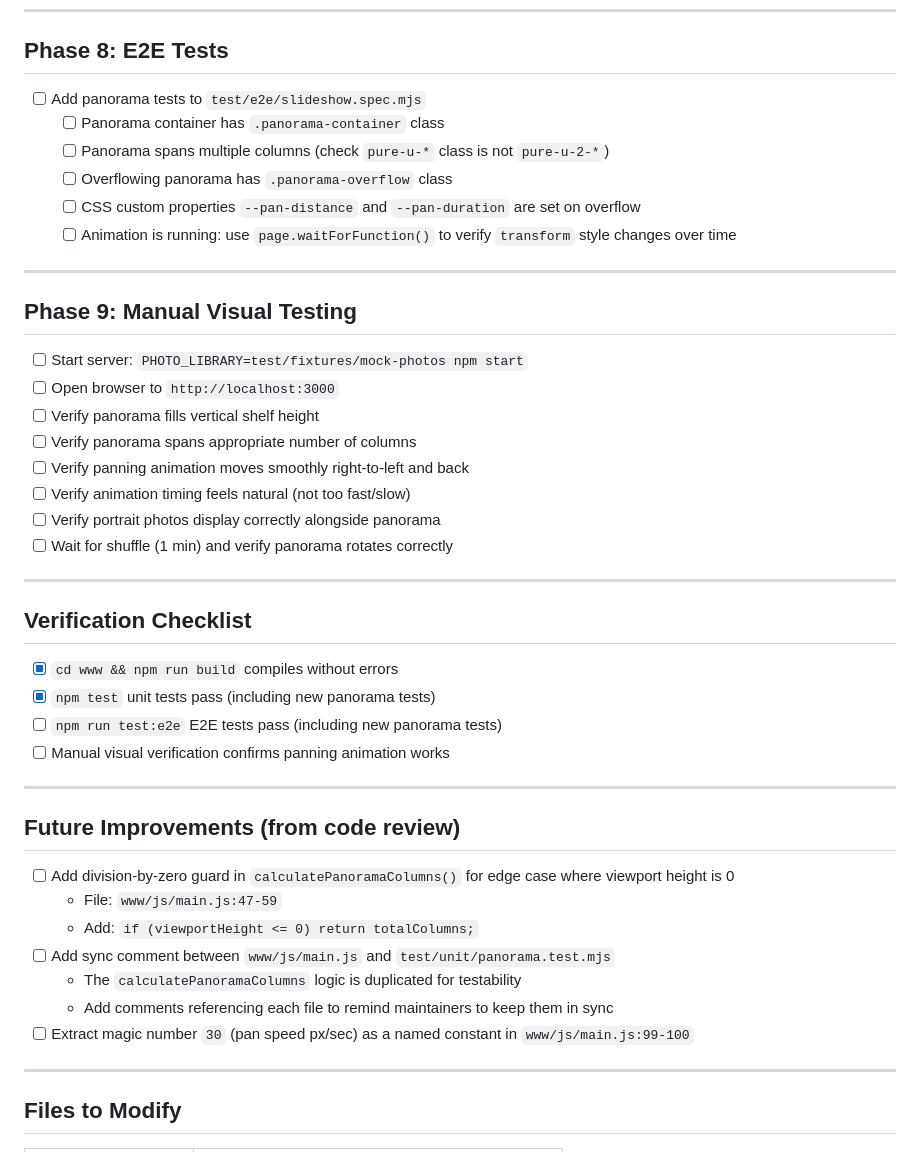
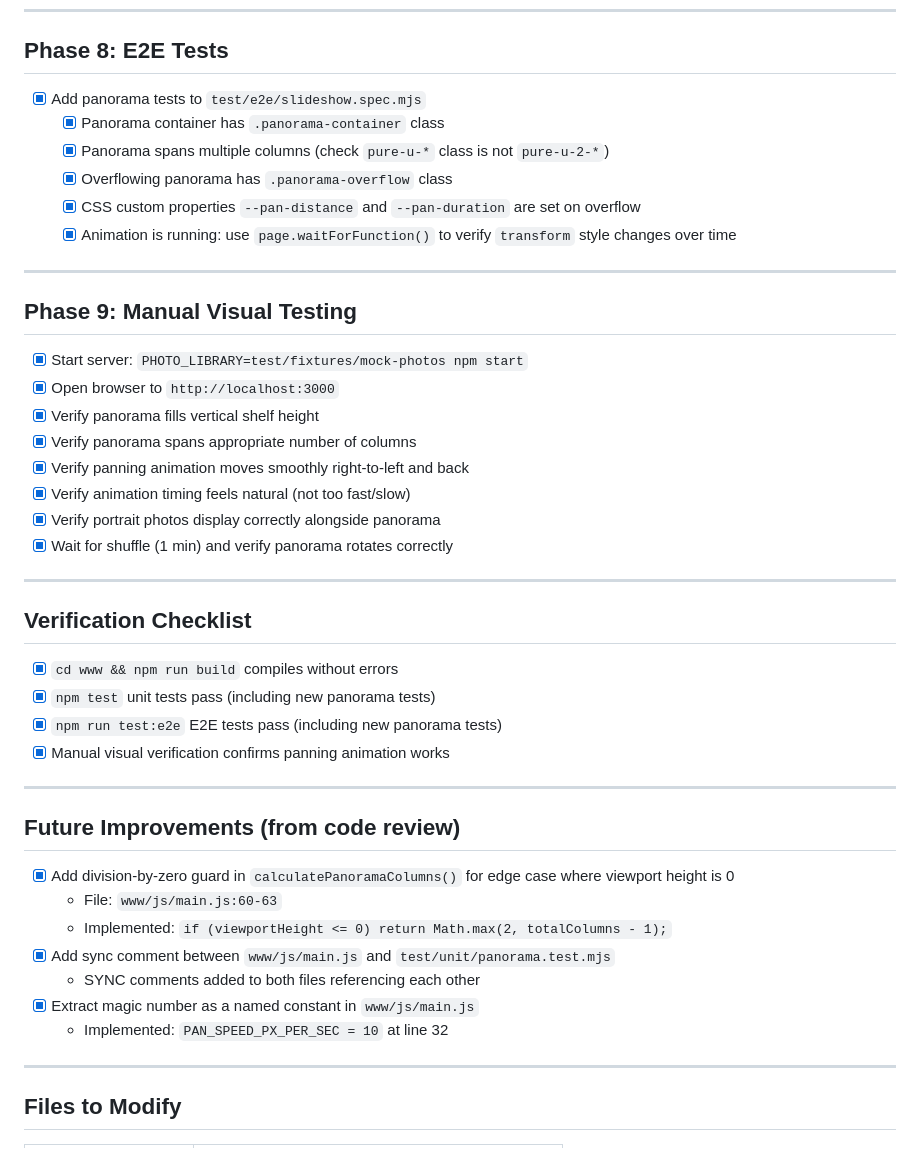
Before and after one commit to neybar/pi_slide_show, a Markdown page: TODO.md, the part around the change. Drawn GitHub-style.

Commit message:
Mark panoramic e2e tests and visual testing as complete
- Phase 8: E2E tests for panorama display completed
- Phase 9: Manual visual testing verified
- Phase 10: Final verification checklist passed
- Future improvements from code review implemented

Co-Authored-By: Claude Opus 4.5 <noreply@anthropic.com>

```diff
--- a/TODO.md
+++ b/TODO.md
@@ -74,25 +74,25 @@ Improve display of panoramic photos (aspect ratio > 2:1) by allowing them to spa
 
 ## Phase 8: E2E Tests
 
-- [ ] Add panorama tests to `test/e2e/slideshow.spec.mjs`
-  - [ ] Panorama container has `.panorama-container` class
-  - [ ] Panorama spans multiple columns (check `pure-u-*` class is not `pure-u-2-*`)
-  - [ ] Overflowing panorama has `.panorama-overflow` class
-  - [ ] CSS custom properties `--pan-distance` and `--pan-duration` are set on overflow
-  - [ ] Animation is running: use `page.waitForFunction()` to verify `transform` style changes over time
+- [x] Add panorama tests to `test/e2e/slideshow.spec.mjs`
+  - [x] Panorama container has `.panorama-container` class
+  - [x] Panorama spans multiple columns (check `pure-u-*` class is not `pure-u-2-*`)
+  - [x] Overflowing panorama has `.panorama-overflow` class
+  - [x] CSS custom properties `--pan-distance` and `--pan-duration` are set on overflow
+  - [x] Animation is running: use `page.waitForFunction()` to verify `transform` style changes over time
 
 ---
 
 ## Phase 9: Manual Visual Testing
 
-- [ ] Start server: `PHOTO_LIBRARY=test/fixtures/mock-photos npm start`
-- [ ] Open browser to `http://localhost:3000`
-- [ ] Verify panorama fills vertical shelf height
-- [ ] Verify panorama spans appropriate number of columns
-- [ ] Verify panning animation moves smoothly right-to-left and back
-- [ ] Verify animation timing feels natural (not too fast/slow)
-- [ ] Verify portrait photos display correctly alongside panorama
-- [ ] Wait for shuffle (1 min) and verify panorama rotates correctly
+- [x] Start server: `PHOTO_LIBRARY=test/fixtures/mock-photos npm start`
+- [x] Open browser to `http://localhost:3000`
+- [x] Verify panorama fills vertical shelf height
+- [x] Verify panorama spans appropriate number of columns
+- [x] Verify panning animation moves smoothly right-to-left and back
+- [x] Verify animation timing feels natural (not too fast/slow)
+- [x] Verify portrait photos display correctly alongside panorama
+- [x] Wait for shuffle (1 min) and verify panorama rotates correctly
 
 ---
 
@@ -100,20 +100,20 @@ Improve display of panoramic photos (aspect ratio > 2:1) by allowing them to spa
 
 - [x] `cd www && npm run build` compiles without errors
 - [x] `npm test` unit tests pass (including new panorama tests)
-- [ ] `npm run test:e2e` E2E tests pass (including new panorama tests)
-- [ ] Manual visual verification confirms panning animation works
+- [x] `npm run test:e2e` E2E tests pass (including new panorama tests)
+- [x] Manual visual verification confirms panning animation works
 
 ---
 
 ## Future Improvements (from code review)
 
-- [ ] Add division-by-zero guard in `calculatePanoramaColumns()` for edge case where viewport height is 0
-  - File: `www/js/main.js:47-59`
-  - Add: `if (viewportHeight <= 0) return totalColumns;`
-- [ ] Add sync comment between `www/js/main.js` and `test/unit/panorama.test.mjs`
-  - The `calculatePanoramaColumns` logic is duplicated for testability
-  - Add comments referencing each file to remind maintainers to keep them in sync
-- [ ] Extract magic number `30` (pan speed px/sec) as a named constant in `www/js/main.js:99-100`
+- [x] Add division-by-zero guard in `calculatePanoramaColumns()` for edge case where viewport height is 0
+  - File: `www/js/main.js:60-63`
+  - Implemented: `if (viewportHeight <= 0) return Math.max(2, totalColumns - 1);`
+- [x] Add sync comment between `www/js/main.js` and `test/unit/panorama.test.mjs`
+  - SYNC comments added to both files referencing each other
+- [x] Extract magic number as a named constant in `www/js/main.js`
+  - Implemented: `PAN_SPEED_PX_PER_SEC = 10` at line 32
 
 ---
 
```
